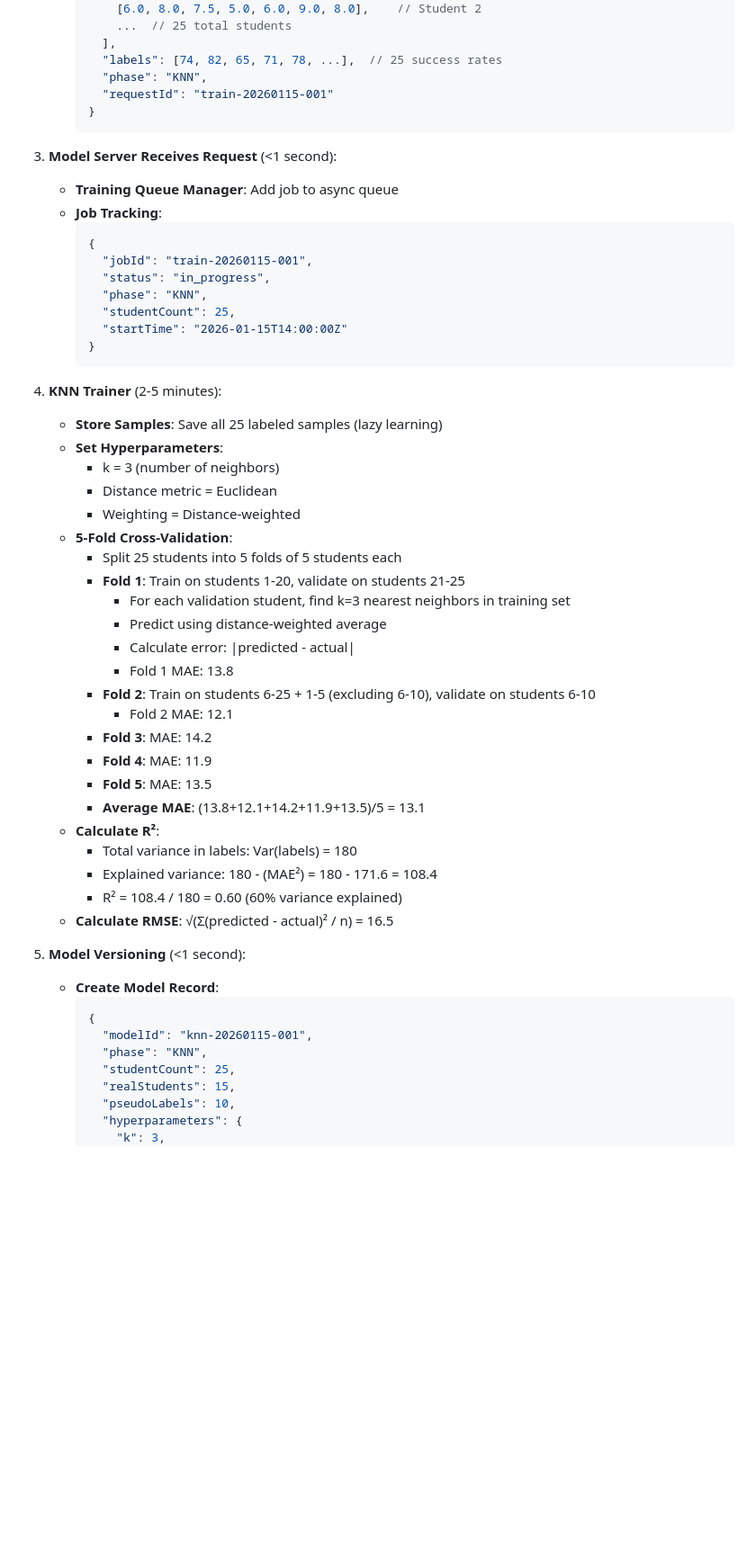
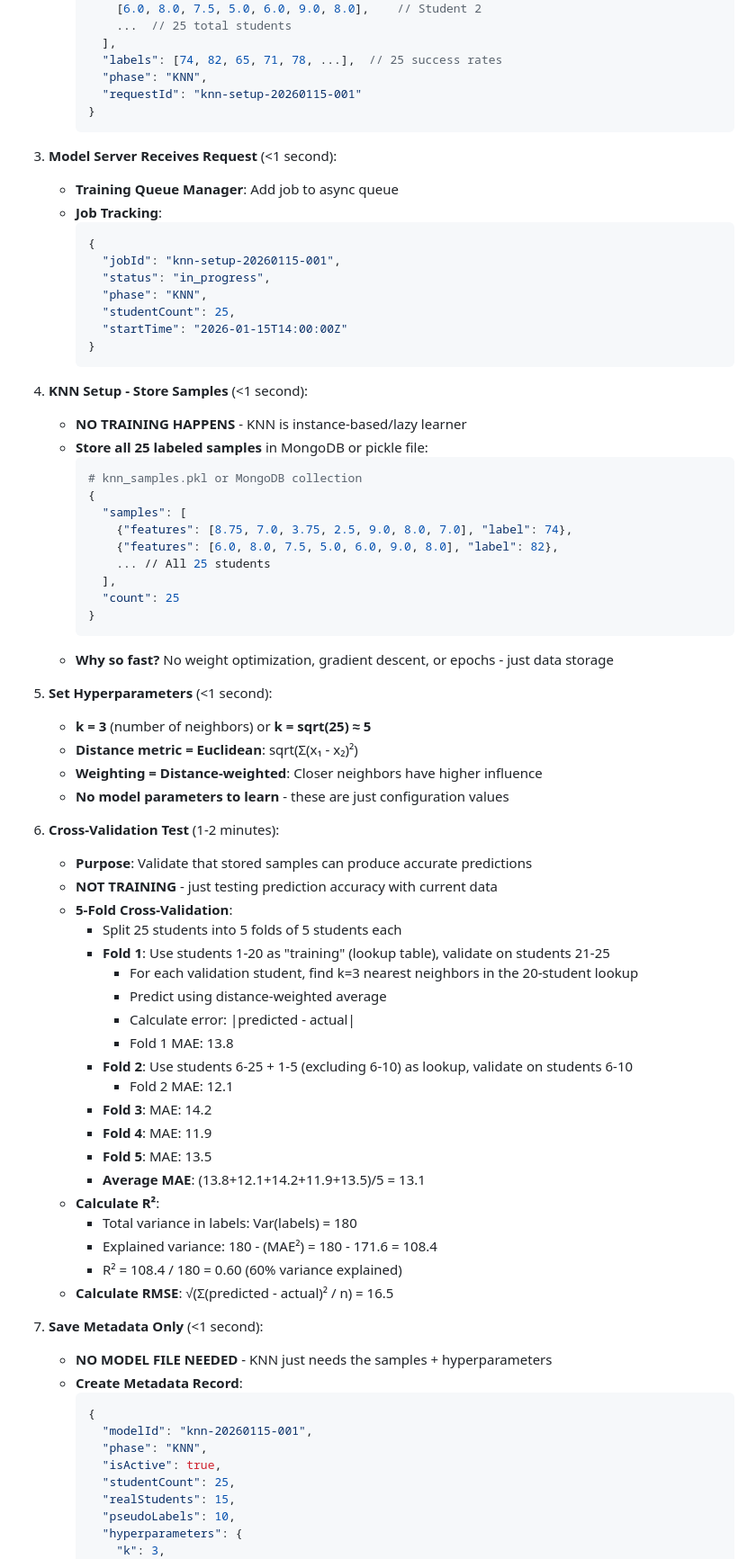
Before and after one commit to mandloideep/acosus-presentation, a Markdown page: diagrams/08-Detailed-SideBySide.md, the part around one of its changes. Shown at 90% size. GitHub-like rendering; blank space fills up the shorter version.

Commit message:
Refactor KNN workflow documentation for clarity and accuracy, emphasizing lazy learning and setup process

````diff
--- a/diagrams/08-Detailed-SideBySide.md
+++ b/diagrams/08-Detailed-SideBySide.md
@@ -460,7 +465,7 @@ Steps 1-5 identical to High Confidence Path, then:
        ],
        "labels": [74, 82, 65, 71, 78, ...],  // 25 success rates
        "phase": "KNN",
-       "requestId": "train-20260115-001"
+       "requestId": "knn-setup-20260115-001"
      }
      ```
 
@@ -469,7 +474,7 @@ Steps 1-5 identical to High Confidence Path, then:
    - **Job Tracking**:
      ```json
      {
-       "jobId": "train-20260115-001",
+       "jobId": "knn-setup-20260115-001",
        "status": "in_progress",
        "phase": "KNN",
        "studentCount": 25,
@@ -477,20 +482,39 @@ Steps 1-5 identical to High Confidence Path, then:
      }
      ```
 
-4. **KNN Trainer** (2-5 minutes):
-   - **Store Samples**: Save all 25 labeled samples (lazy learning)
-   - **Set Hyperparameters**:
-     - k = 3 (number of neighbors)
-     - Distance metric = Euclidean
-     - Weighting = Distance-weighted
+4. **KNN Setup - Store Samples** (<1 second):
+   - **NO TRAINING HAPPENS** - KNN is instance-based/lazy learner
+   - **Store all 25 labeled samples** in MongoDB or pickle file:
+     ```python
+     # knn_samples.pkl or MongoDB collection
+     {
+       "samples": [
+         {"features": [8.75, 7.0, 3.75, 2.5, 9.0, 8.0, 7.0], "label": 74},
+         {"features": [6.0, 8.0, 7.5, 5.0, 6.0, 9.0, 8.0], "label": 82},
+         ... // All 25 students
+       ],
+       "count": 25
+     }
+     ```
+   - **Why so fast?** No weight optimization, gradient descent, or epochs - just data storage
+
+5. **Set Hyperparameters** (<1 second):
+   - **k = 3** (number of neighbors) or **k = sqrt(25) ≈ 5**
+   - **Distance metric = Euclidean**: sqrt(Σ(x₁ - x₂)²)
+   - **Weighting = Distance-weighted**: Closer neighbors have higher influence
+   - **No model parameters to learn** - these are just configuration values
+
+6. **Cross-Validation Test** (1-2 minutes):
+   - **Purpose**: Validate that stored samples can produce accurate predictions
+   - **NOT TRAINING** - just testing prediction accuracy with current data
    - **5-Fold Cross-Validation**:
      - Split 25 students into 5 folds of 5 students each
-     - **Fold 1**: Train on students 1-20, validate on students 21-25
-       - For each validation student, find k=3 nearest neighbors in training set
+     - **Fold 1**: Use students 1-20 as "training" (lookup table), validate on students 21-25
+       - For each validation student, find k=3 nearest neighbors in the 20-student lookup
        - Predict using distance-weighted average
        - Calculate error: |predicted - actual|
        - Fold 1 MAE: 13.8
-     - **Fold 2**: Train on students 6-25 + 1-5 (excluding 6-10), validate on students 6-10
+     - **Fold 2**: Use students 6-25 + 1-5 (excluding 6-10) as lookup, validate on students 6-10
        - Fold 2 MAE: 12.1
      - **Fold 3**: MAE: 14.2
      - **Fold 4**: MAE: 11.9
@@ -502,12 +526,14 @@ Steps 1-5 identical to High Confidence Path, then:
      - R² = 108.4 / 180 = 0.60 (60% variance explained)
    - **Calculate RMSE**: √(Σ(predicted - actual)² / n) = 16.5
 
-5. **Model Versioning** (<1 second):
-   - **Create Model Record**:
+7. **Save Metadata Only** (<1 second):
+   - **NO MODEL FILE NEEDED** - KNN just needs the samples + hyperparameters
+   - **Create Metadata Record**:
      ```json
      {
        "modelId": "knn-20260115-001",
        "phase": "KNN",
+       "isActive": true,
        "studentCount": 25,
        "realStudents": 15,
        "pseudoLabels": 10,
````
Also changed, not shown: other parts of diagrams/08-Detailed-SideBySide.md (+51 -26 lines).
